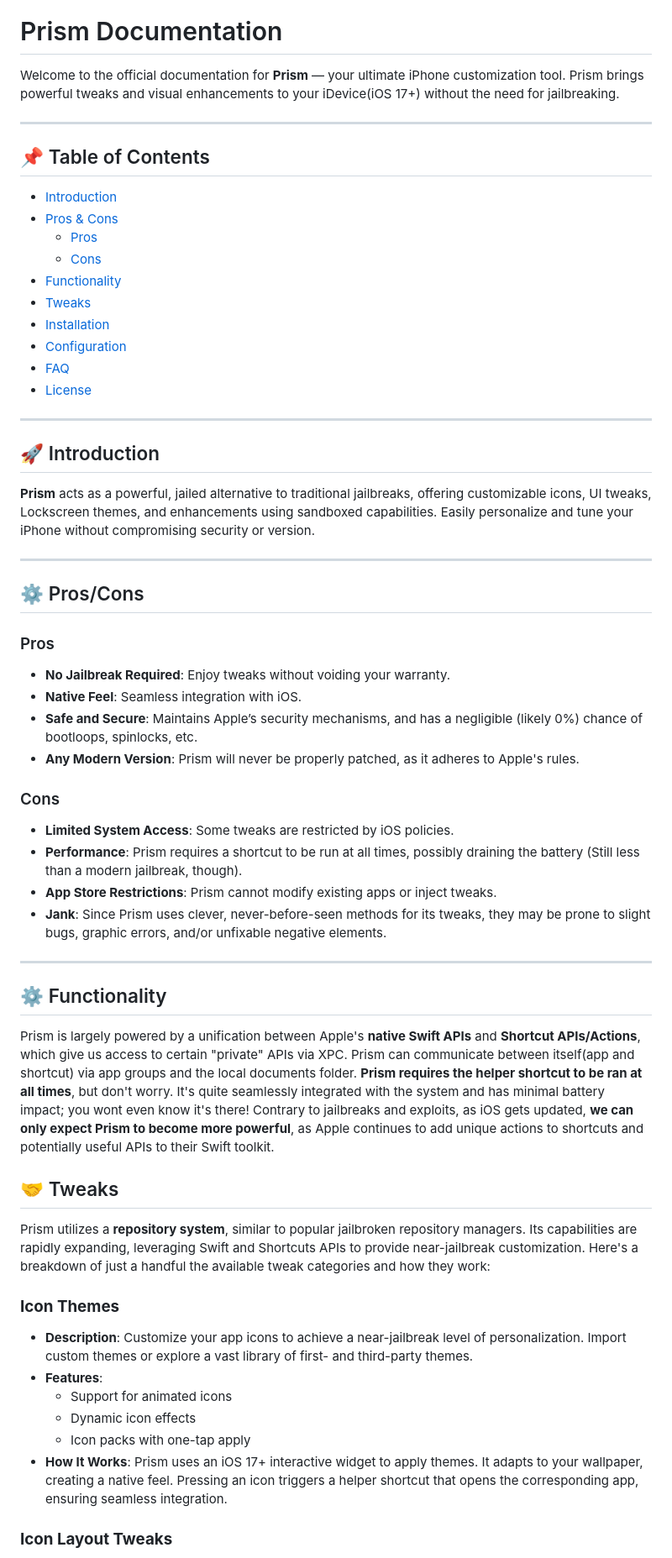
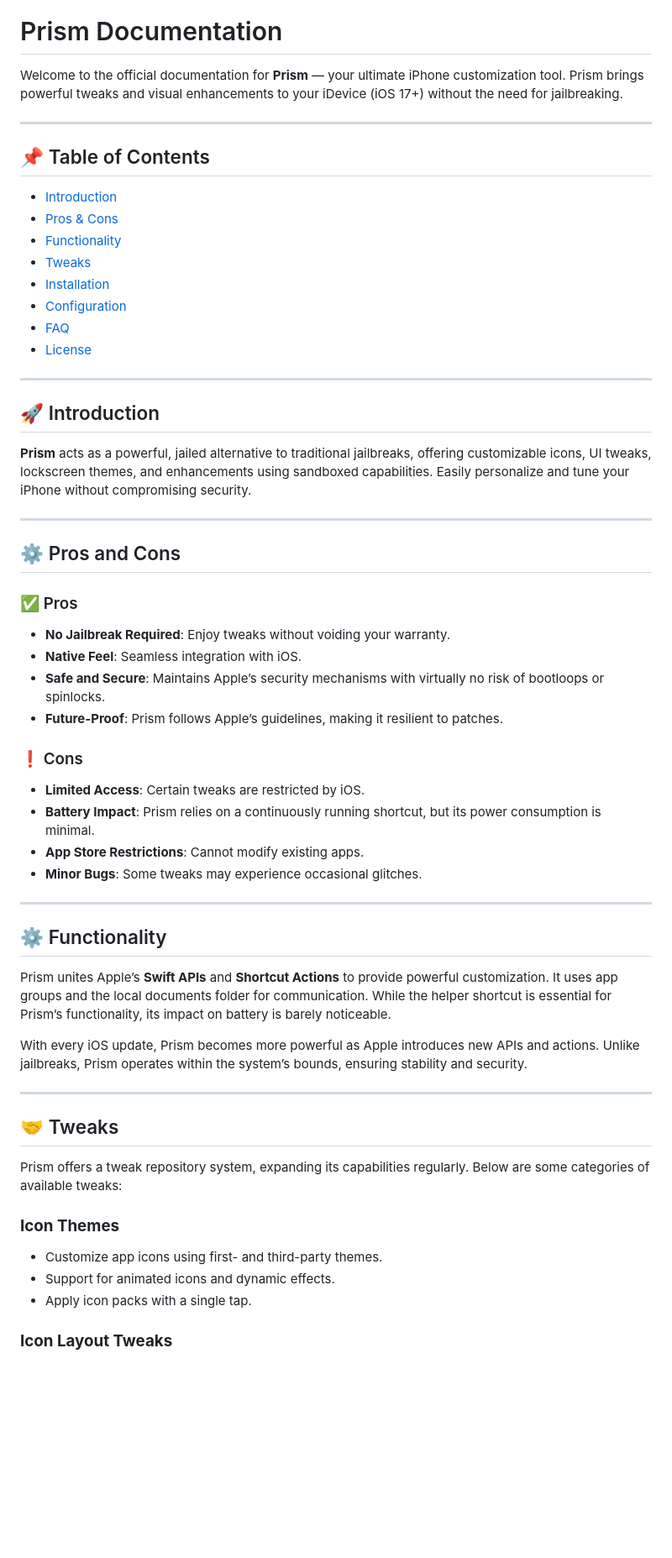
Before and after one commit to prismios/Prism, a Markdown page: docs/index.md, the part around one of its changes. Shown at 84% size. Rendered like a GitHub page; blank space fills up the shorter version.

```diff
--- a/docs/index.md
+++ b/docs/index.md
@@ -2,16 +2,14 @@
 
 # Prism Documentation
 
-Welcome to the official documentation for **Prism** — your ultimate iPhone customization tool. Prism brings powerful tweaks and visual enhancements to your iDevice(iOS 17+) without the need for jailbreaking.
+Welcome to the official documentation for **Prism** — your ultimate iPhone customization tool. Prism brings powerful tweaks and visual enhancements to your iDevice (iOS 17+) without the need for jailbreaking.
 
 ---
 
 ## 📌 Table of Contents
 
 - [Introduction](#introduction)
-- [Pros & Cons](#pros/cons)
-  - [Pros](#pros)
-  - [Cons](#cons)
+- [Pros & Cons](#pros-and-cons)
 - [Functionality](#functionality)
 - [Tweaks](#tweaks)
 - [Installation](#installation)
@@ -23,40 +21,43 @@ Welcome to the official documentation for **Prism** — your ultimate iPhone cus
 
 ## 🚀 Introduction
 
-**Prism** acts as a powerful, jailed alternative to traditional jailbreaks, offering customizable icons, UI tweaks, Lockscreen themes, and enhancements using sandboxed capabilities. Easily personalize and tune your iPhone without compromising security or version.
+**Prism** acts as a powerful, jailed alternative to traditional jailbreaks, offering customizable icons, UI tweaks, lockscreen themes, and enhancements using sandboxed capabilities. Easily personalize and tune your iPhone without compromising security.
 
 ---
 
-## ⚙️ Pros/Cons
+## ⚙️ Pros and Cons
 
-### Pros
+### ✅ Pros
+
 - **No Jailbreak Required**: Enjoy tweaks without voiding your warranty.
 - **Native Feel**: Seamless integration with iOS.
-- **Safe and Secure**: Maintains Apple’s security mechanisms, and has a negligible (likely 0%) chance of bootloops, spinlocks, etc.
-- **Any Modern Version**: Prism will never be properly patched, as it adheres to Apple's rules.
+- **Safe and Secure**: Maintains Apple’s security mechanisms with virtually no risk of bootloops or spinlocks.
+- **Future-Proof**: Prism follows Apple’s guidelines, making it resilient to patches.
 
-### Cons
-- **Limited System Access**: Some tweaks are restricted by iOS policies.
-- **Performance**: Prism requires a shortcut to be run at all times, possibly draining the battery (Still less than a modern jailbreak, though).
-- **App Store Restrictions**: Prism cannot modify existing apps or inject tweaks.
-- **Jank**: Since Prism uses clever, never-before-seen methods for its tweaks, they may be prone to slight bugs, graphic errors, and/or unfixable negative elements.
+### ❗ Cons
+
+- **Limited Access**: Certain tweaks are restricted by iOS.
+- **Battery Impact**: Prism relies on a continuously running shortcut, but its power consumption is minimal.
+- **App Store Restrictions**: Cannot modify existing apps.
+- **Minor Bugs**: Some tweaks may experience occasional glitches.
 
 ---
 
 ## ⚙️ Functionality
 
-Prism is largely powered by a unification between Apple's **native Swift APIs** and **Shortcut APIs/Actions**, which give us access to certain "private" APIs via XPC. Prism can communicate between itself(app and shortcut) via app groups and the local documents folder. **Prism requires the helper shortcut to be ran at all times**, but don't worry. It's quite seamlessly integrated with the system and has minimal battery impact; you wont even know it's there! Contrary to jailbreaks and exploits, as iOS gets updated, **we can only expect Prism to become more powerful**, as Apple continues to add unique actions to shortcuts and potentially useful APIs to their Swift toolkit.
+Prism unites Apple’s **Swift APIs** and **Shortcut Actions** to provide powerful customization. It uses app groups and the local documents folder for communication. While the helper shortcut is essential for Prism’s functionality, its impact on battery is barely noticeable.
+
+With every iOS update, Prism becomes more powerful as Apple introduces new APIs and actions. Unlike jailbreaks, Prism operates within the system’s bounds, ensuring stability and security.
+
+---
 
 ## 🤝 Tweaks
 
-Prism utilizes a **repository system**, similar to popular jailbroken repository managers. Its capabilities are rapidly expanding, leveraging Swift and Shortcuts APIs to provide near-jailbreak customization. Here's a breakdown of just a handful the available tweak categories and how they work:
+Prism offers a tweak repository system, expanding its capabilities regularly. Below are some categories of available tweaks:
 
 ### **Icon Themes**
-- **Description**: Customize your app icons to achieve a near-jailbreak level of personalization. Import custom themes or explore a vast library of first- and third-party themes.
-- **Features**:
-  - Support for animated icons
-  - Dynamic icon effects
-  - Icon packs with one-tap apply
-- **How It Works**: Prism uses an iOS 17+ interactive widget to apply themes. It adapts to your wallpaper, creating a native feel. Pressing an icon triggers a helper shortcut that opens the corresponding app, ensuring seamless integration.
+- Customize app icons using first- and third-party themes.
+- Support for animated icons and dynamic effects.
+- Apply icon packs with a single tap.
 
 ### **Icon Layout Tweaks**
```
Also changed, not shown: other parts of docs/index.md (+20 -53 lines).
